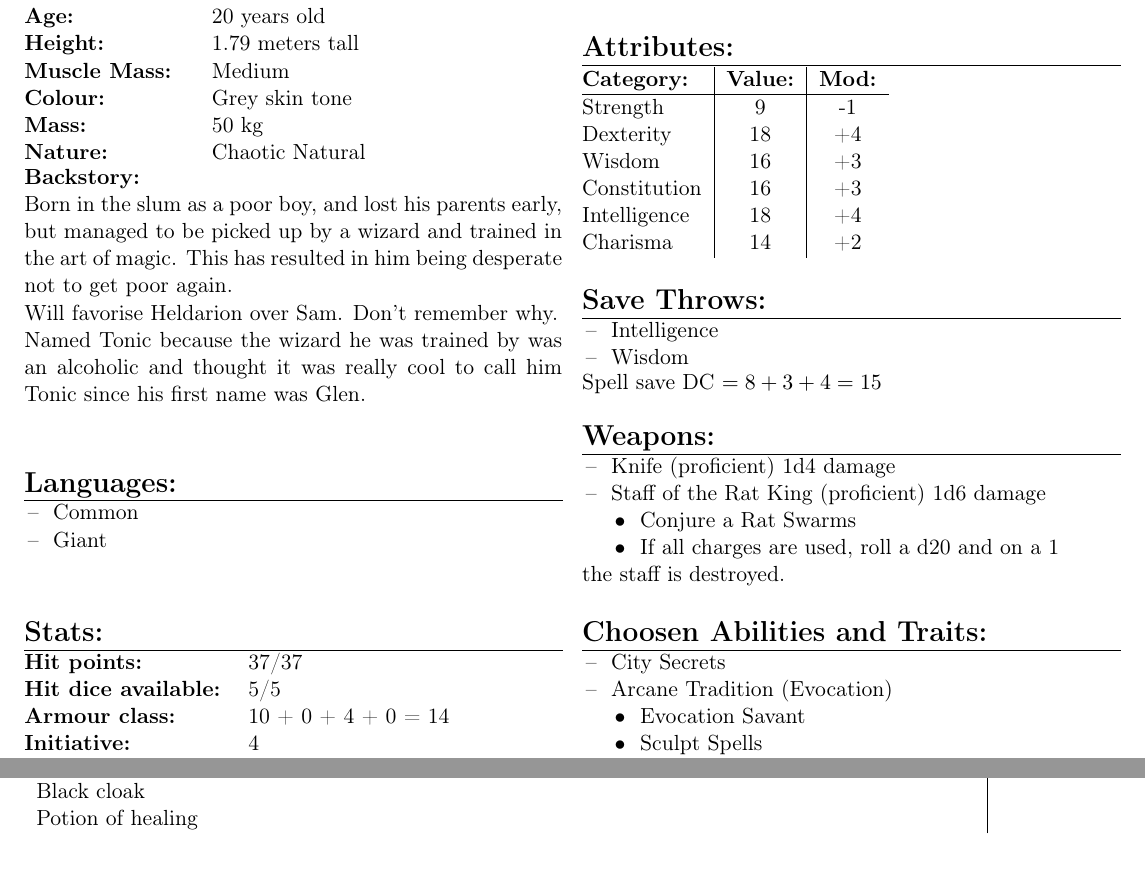
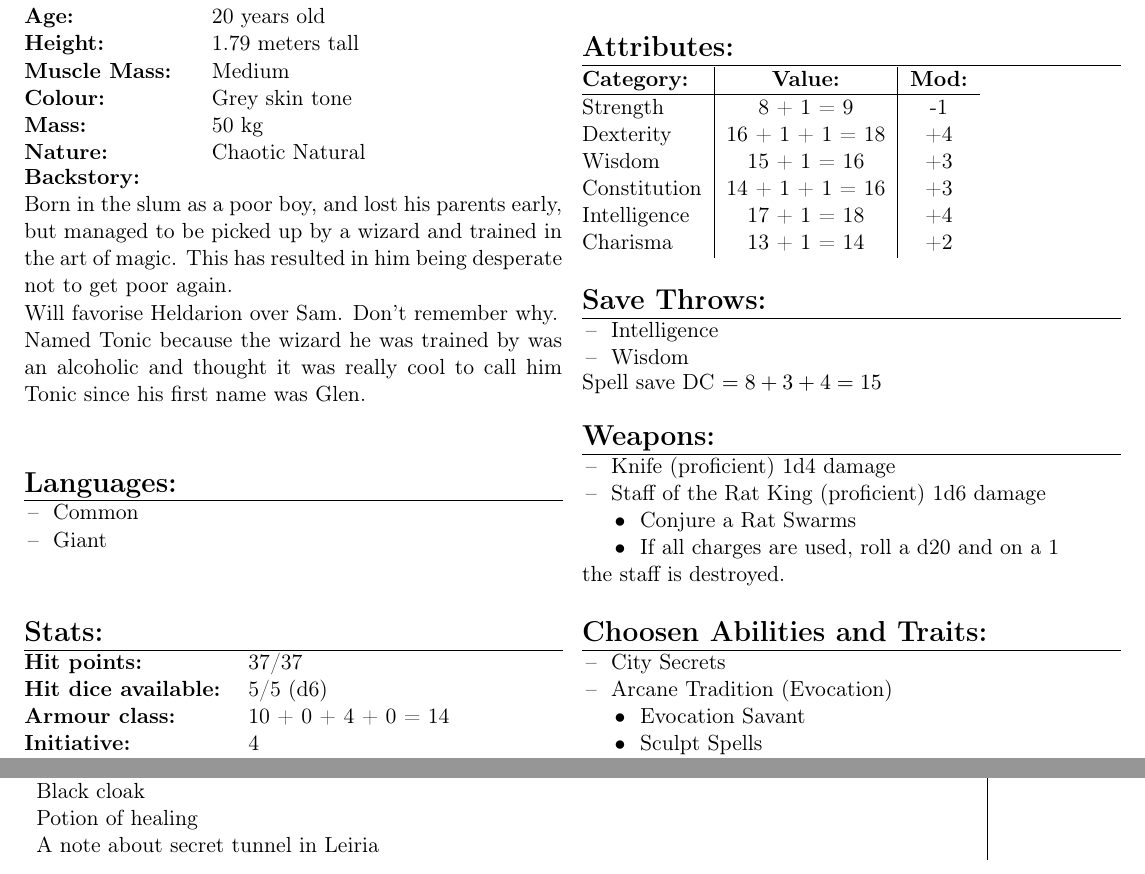
Before and after one commit to MrTorstein/DnD, a LaTeX document (Character Sheets/Glen Tonic.tex): two parts of pages 1 and 4 of 5, joined at a grey line, cut so that both start at the same text. Compiled offline with pdfLaTeX.

Commit message:
Corrected minor mistakes and added note to Glen

```diff
--- a/Character Sheets/Glen Tonic.tex
+++ b/Character Sheets/Glen Tonic.tex
@@ -72,7 +72,7 @@ Named Tonic because the wizard he was trained by was an alcoholic and thought it
 \Large \textbf{Stats:}		 	& 							\\
 \hline
 \textbf{Hit points:} 			& 37/37					 	\\
-\textbf{Hit dice available:}	& 5/5						\\
+\textbf{Hit dice available:}	& 5/5 (d6)						\\
 \textbf{Armour class:} 			& 10 + 0 + 4 + 0 = 14 		\\
 \textbf{Initiative:} 			& 4	 						\\
 \textbf{Speed:} 				& 30		 				\\
@@ -102,12 +102,12 @@ Named Tonic because the wizard he was trained by was an alcoholic and thought it
 \noindent \begin{tabular}{@{}l|c|c}
 \textbf{Category:} 			& \textbf{Value:} 	& \textbf{Mod:} \\
 \hline
-Strength 					& 9 				& -1 			\\
-Dexterity 					& 18 				& +4 			\\
-Wisdom 						& 16			 	& +3 			\\
-Constitution 				& 16 				& +3 			\\
-Intelligence 				& 18 				& +4 			\\
-Charisma 					& 14 				& +2
+Strength 					& 8 + 1 = 9 		& -1 			\\
+Dexterity 					& 16 + 1 + 1 = 18 	& +4 			\\
+Wisdom 						& 15 + 1 = 16		& +3 			\\
+Constitution 				& 14 + 1 + 1 = 16	& +3 			\\
+Intelligence 				& 17 + 1 = 18		& +4 			\\
+Charisma 					& 13 + 1 = 14		& +2
 		\end{tabular}
 
 \vspace{4mm}
@@ -292,6 +292,7 @@ A small wooden chest						&		\\
 Bag with 15 candles							&		\\
 Black cloak									&		\\
 Potion of healing							&		\\
+A note about secret tunnel in Leiria		&		\\
 	\end{tabularx}
 	\begin{tabularx}{\textwidth}{X|r}
 Spellbook with								& 1.5	\\
```
Also changed, not shown: Character Sheets/Glen Tonic.pdf.
